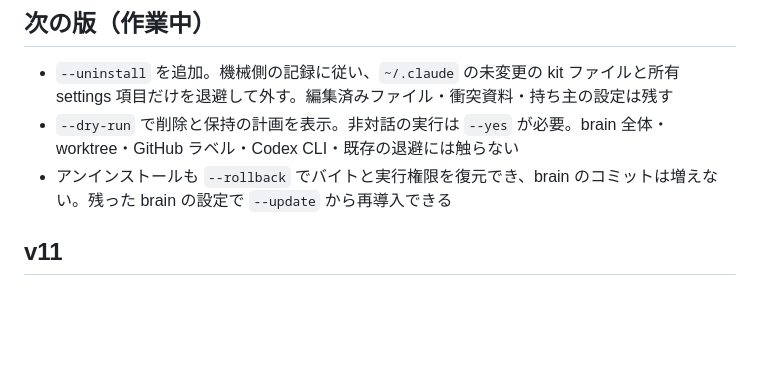
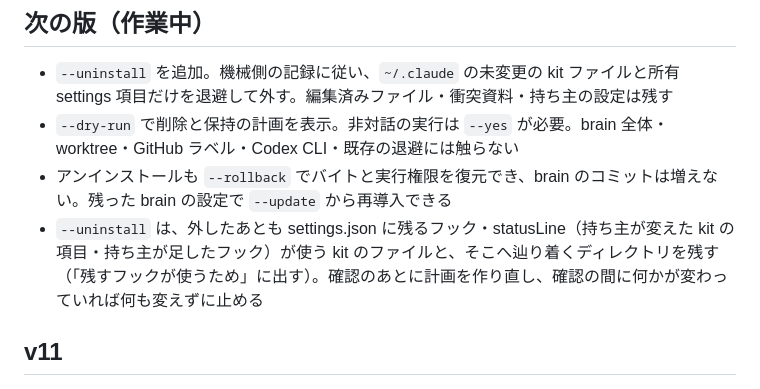
Before and after one commit to chocochocopipip/brain-kit, a Markdown page: CHANGELOG.md, the part around the change. GitHub-like rendering; blank space fills up the shorter version.

```diff
--- a/CHANGELOG.md
+++ b/CHANGELOG.md
@@ -7,6 +7,7 @@
 - `--uninstall` を追加。機械側の記録に従い、`~/.claude` の未変更の kit ファイルと所有 settings 項目だけを退避して外す。編集済みファイル・衝突資料・持ち主の設定は残す
 - `--dry-run` で削除と保持の計画を表示。非対話の実行は `--yes` が必要。brain 全体・worktree・GitHub ラベル・Codex CLI・既存の退避には触らない
 - アンインストールも `--rollback` でバイトと実行権限を復元でき、brain のコミットは増えない。残った brain の設定で `--update` から再導入できる
+- `--uninstall` は、外したあとも settings.json に残るフック・statusLine（持ち主が変えた kit の項目・持ち主が足したフック）が使う kit のファイルと、そこへ辿り着くディレクトリを残す（「残すフックが使うため」に出す）。確認のあとに計画を作り直し、確認の間に何かが変わっていれば何も変えずに止める
 
 ## v11
 
```
Also changed, not shown: README.md (+1 -1 lines).
